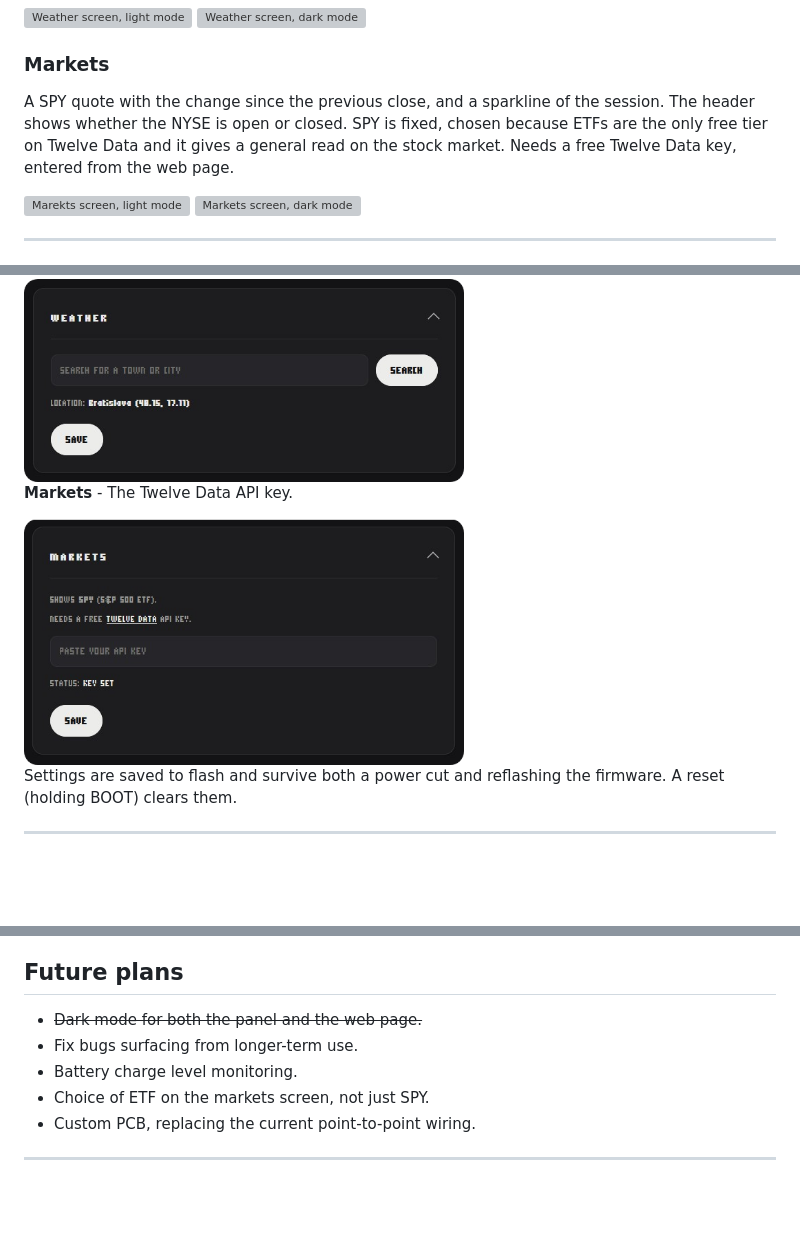
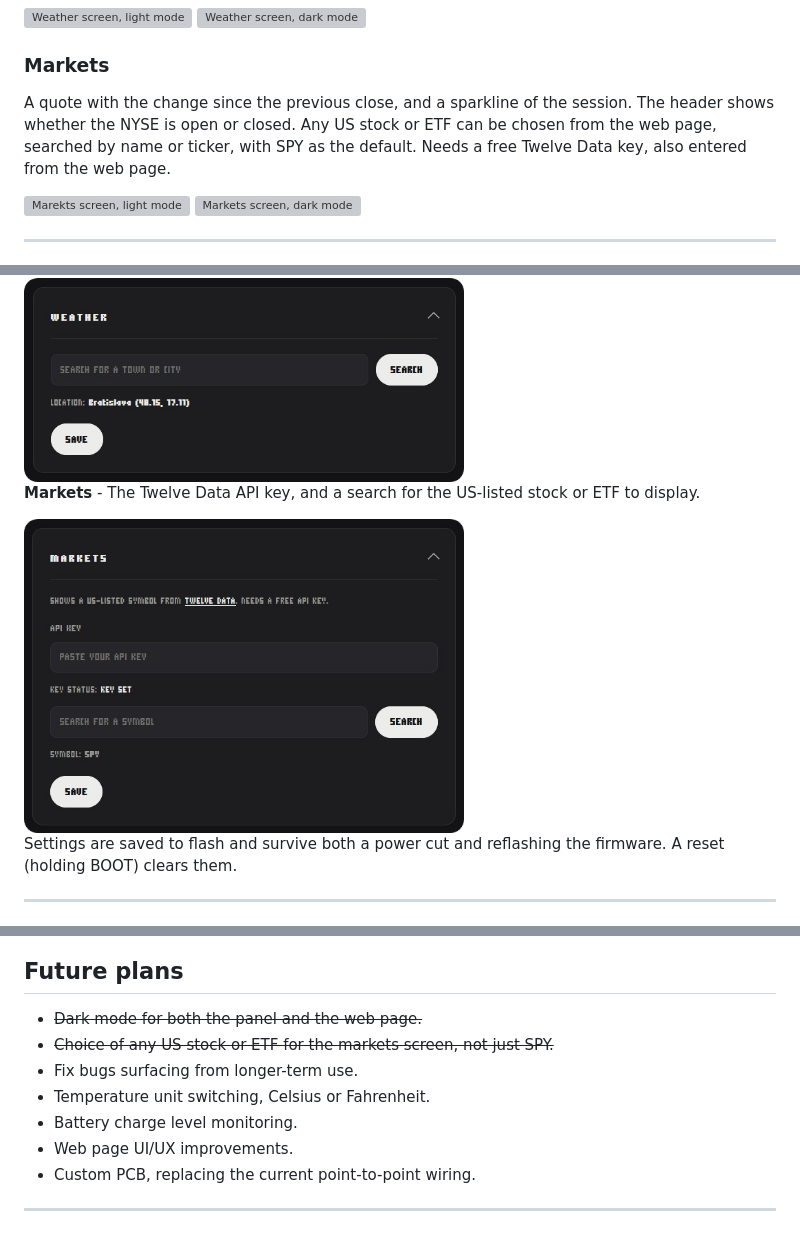
Before and after one commit to sidereall/eink-desk-dashboard, a Markdown page: README.md, 3 parts joined by grey strips. Rendered like a GitHub page; pictures changed too: docs/markets_webui.png; blank space fills up the shorter version; grey boxes are pictures that could not be loaded.

Commit message:
docs(readme): update the markets section and future plans

```diff
--- a/README.md
+++ b/README.md
@@ -39,7 +39,7 @@ Current conditions with a weather icon and today's high and low, plus a four-day
 
 ### Markets
 
-A SPY quote with the change since the previous close, and a sparkline of the session. The header shows whether the NYSE is open or closed. SPY is fixed, chosen because ETFs are the only free tier on Twelve Data and it gives a general read on the stock market. Needs a free Twelve Data key, entered from the web page.
+A quote with the change since the previous close, and a sparkline of the session. The header shows whether the NYSE is open or closed. Any US stock or ETF can be chosen from the web page, searched by name or ticker, with SPY as the default. Needs a free Twelve Data key, also entered from the web page.
 
 <p>
   <img src="docs/markets_w.png" width="360" alt="Marekts screen, light mode">
@@ -111,7 +111,7 @@ Each section below has a save button that pushes the change to the panel immedia
 
 <img src="docs/weather_webui.png" width="440" alt="Weather settings">
 
-**Markets** - The Twelve Data API key.
+**Markets** - The Twelve Data API key, and a search for the US-listed stock or ETF to display.
 
 <img src="docs/markets_webui.png" width="440" alt="Markets settings">
 
@@ -153,9 +153,11 @@ data/
 ## Future plans
 
 - ~~Dark mode for both the panel and the web page.~~
+- ~~Choice of any US stock or ETF for the markets screen, not just SPY.~~
 - Fix bugs surfacing from longer-term use.
+- Temperature unit switching, Celsius or Fahrenheit.
 - Battery charge level monitoring.
-- Choice of ETF on the markets screen, not just SPY.
+- Web page UI/UX improvements.
 - Custom PCB, replacing the current point-to-point wiring.
 
 ---
```
